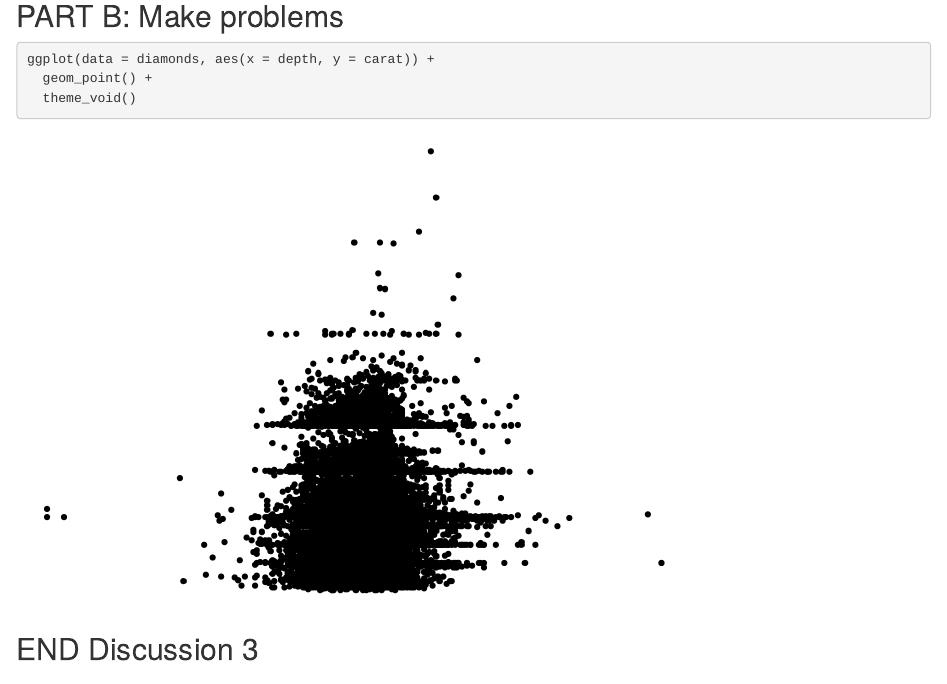
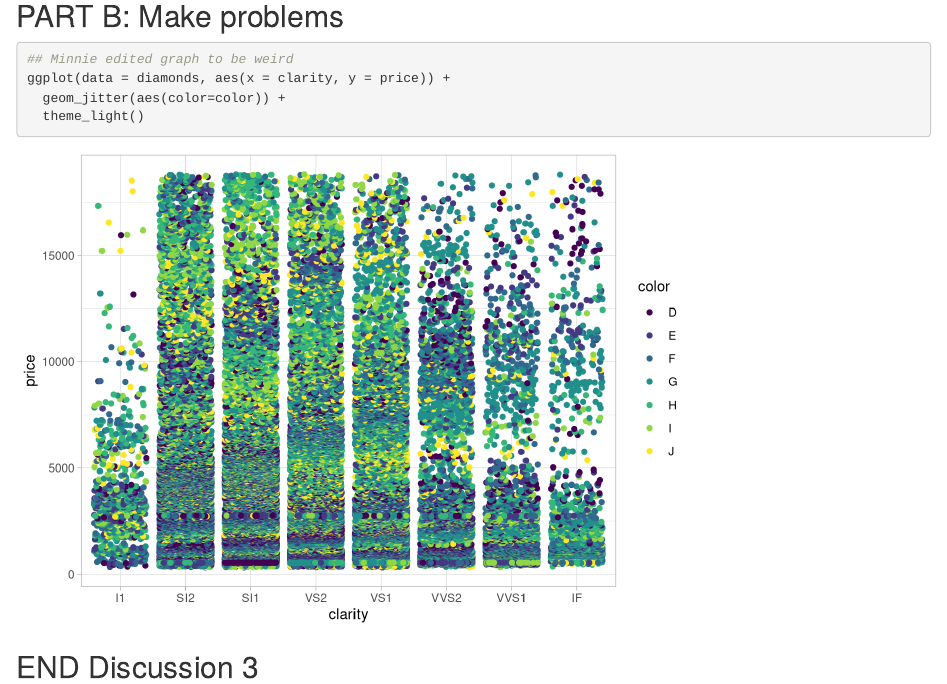
Before and after one commit to mringland/git-wild-collab, an R Markdown document (git_wild.Rmd): the page in a window 1100 px wide, from 1510 px down. Rendered offline with R 4.5, knitr and Pandoc, with nearby package versions; code that draws random numbers runs with fixed seeds of ours.

Commit message:
edited plot in break-it 1

````diff
--- a/git_wild.Rmd
+++ b/git_wild.Rmd
@@ -36,9 +36,11 @@ ggplot(data = diamonds, aes(x = color, y = carat)) +
 ## PART B: Make problems
 
 ```{r break-it-1}
-ggplot(data = diamonds, aes(x = depth, y = carat)) +
-  geom_point() +
-  theme_void()
+
+## Minnie edited graph to be weird
+ggplot(data = diamonds, aes(x = clarity, y = price)) +
+  geom_jitter(aes(color=color)) +
+  theme_light()
 ```
 
 ```{r break-it-2}
````
